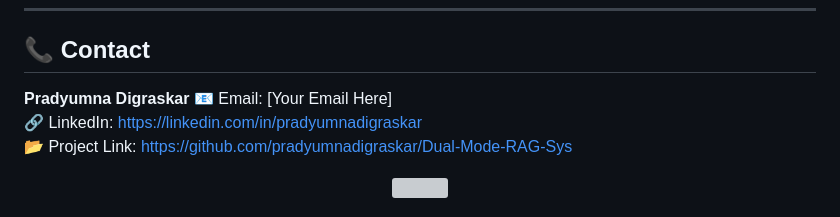
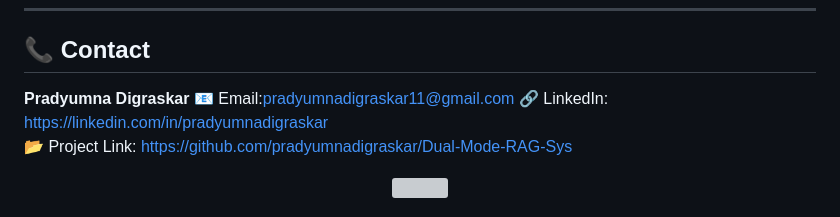
Before and after one commit to pradyumnadigraskar/Dual-Mode-RAG-Sys, a Markdown page: readme.md, the part around the change. Rendered like a GitHub page; grey boxes are pictures that could not be loaded.

```diff
--- a/readme.md
+++ b/readme.md
@@ -220,7 +220,7 @@ Distributed under the MIT License. See `LICENSE` for more information.
 
 ## 📞 Contact
 
-**Pradyumna Digraskar** 📧 Email: [Your Email Here]
+**Pradyumna Digraskar** 📧 Email:pradyumnadigraskar11@gmail.com
 🔗 LinkedIn: https://linkedin.com/in/pradyumnadigraskar
 📂 Project Link: [https://github.com/pradyumnadigraskar/Dual-Mode-RAG-Sys](https://github.com/pradyumnadigraskar/Dual-Mode-RAG-Sys)
 
```
